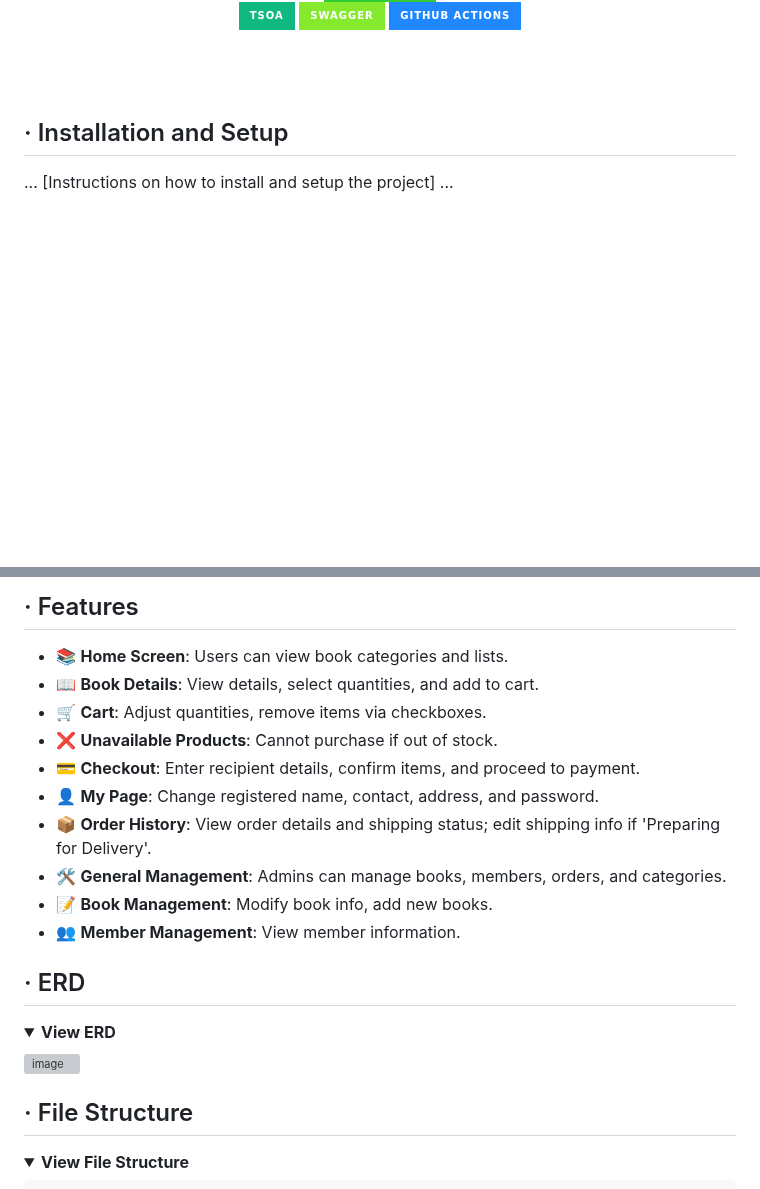
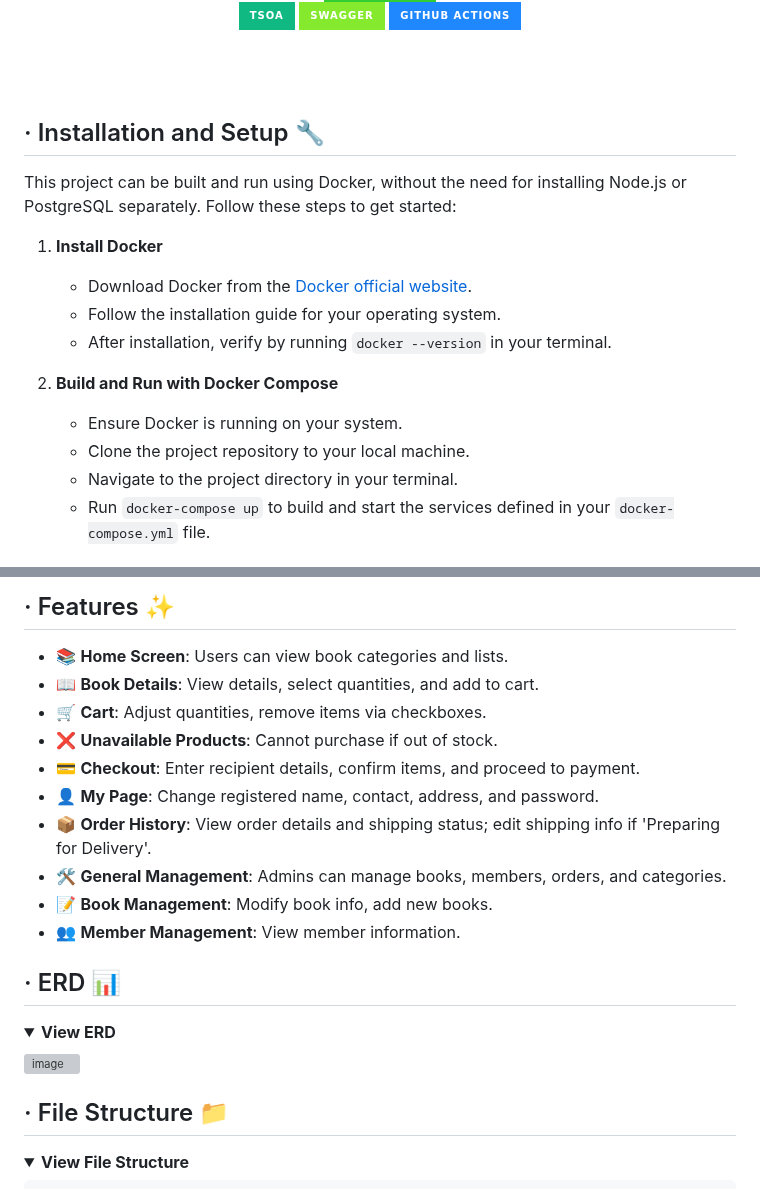
Before and after one commit to refresh-bookstore/refresh-bookstore, a Markdown page: README.md, 2 parts joined by grey strips. Drawn GitHub-style; folded sections open; badges without logos; blank space fills up the shorter version; grey boxes are pictures that could not be loaded.

```diff
--- a/README.md
+++ b/README.md
@@ -51,7 +51,19 @@
 <div align="left">
 
 <!-- Installation and Setup -->
-## &middot; Installation and Setup
-... [Instructions on how to install and setup the project] ...
+## &middot; Installation and Setup 🔧
+
+This project can be built and run using Docker, without the need for installing Node.js or PostgreSQL separately. Follow these steps to get started:
+
+1. **Install Docker**
+   - Download Docker from the [Docker official website](https://www.docker.com/get-started).
+   - Follow the installation guide for your operating system.
+   - After installation, verify by running `docker --version` in your terminal.
+
+2. **Build and Run with Docker Compose**
+   - Ensure Docker is running on your system.
+   - Clone the project repository to your local machine.
+   - Navigate to the project directory in your terminal.
+   - Run `docker-compose up` to build and start the services defined in your `docker-compose.yml` file.
 
 <!-- System Architecture -->
@@ -65,6 +72,6 @@
 
-<!-- Features -->
-## &middot; Features
+
+## &middot; Features ✨
 - 📚 **Home Screen**: Users can view book categories and lists.
 - 📖 **Book Details**: View details, select quantities, and add to cart.
 - 🛒 **Cart**: Adjust quantities, remove items via checkboxes.
@@ -77,9 +84,8 @@
 - 👥 **Member Management**: View member information.
 
 
-
 <!-- ERD -->
-## &middot; ERD
+## &middot; ERD 📊
 <details>
 <summary><b>View ERD</b></summary>
 
@@ -88,7 +94,7 @@
 </details>
 
 <!-- File Structure -->
-## &middot; File Structure
+## &middot; File Structure 📁
 <details>
 <summary><b>View File Structure</b></summary>
 
```
Also changed, not shown: other parts of README.md (+5 -10 lines).
